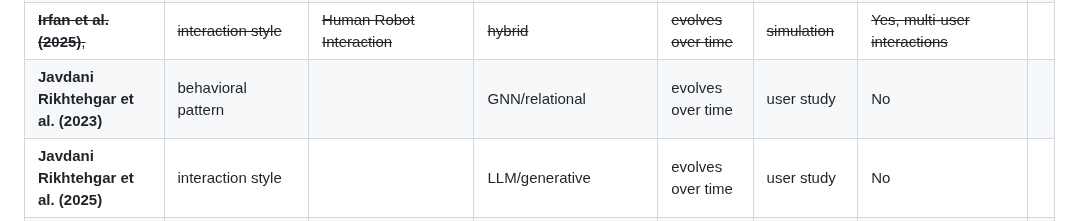
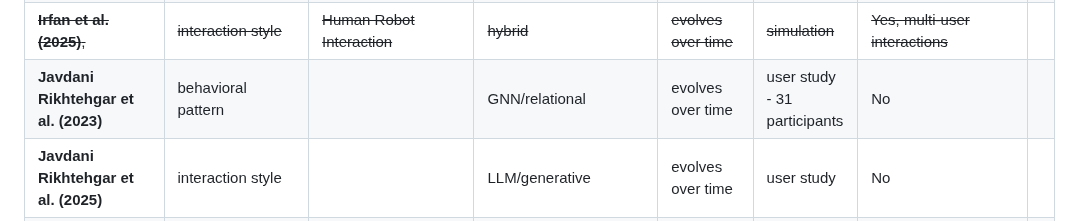
Before and after one commit to rafaeldpsilva/sa4cps-vault, a Markdown page: Doutoramento/WP1/Screening Table.md, the part around the change. GitHub-like rendering.

Commit message:
Commit from thinkpad on 16/06/2026, 17:33:28

```diff
--- a/Doutoramento/WP1/Screening Table.md
+++ b/Doutoramento/WP1/Screening Table.md
@@ -20,7 +20,7 @@
 | **Hashky et al. (2024)**              | Real-time task assistance with stress management   | Task Guidance                                        | CV                                    | static                | dataset benchmark - 20 participants | No                                          |     |
 | **Huang et al. (2025)**               | Assessing accessibility of spaces                  | Built environments / accessibility                   | LLM and CV                            | evolves over time     | user study - 10 participants        | No                                          |     |
 | ~~**Irfan et al. (2025)**,~~          | ~~interaction style~~                              | ~~Human Robot Interaction~~                          | ~~hybrid~~                            | ~~evolves over time~~ | ~~simulation~~                      | ~~Yes, multi-user interactions~~            |     |
-| **Javdani Rikhtehgar et al. (2023)**  | behavioral pattern                                 |                                                      | GNN/relational                        | evolves over time     | user study                          | No                                          |     |
+| **Javdani Rikhtehgar et al. (2023)**  | behavioral pattern                                 |                                                      | GNN/relational                        | evolves over time     | user study - 31 participants        | No                                          |     |
 | **Javdani Rikhtehgar et al. (2025)**  | interaction style                                  |                                                      | LLM/generative                        | evolves over time     | user study                          | No                                          |     |
 | **Jia et al. (2025)**                 | behavioral pattern                                 |                                                      | deep learning                         | static                | user study                          | No                                          |     |
 | **Jin et al. (2026)**                 | behavioral pattern                                 |                                                      | hybrid                                | static                | dataset benchmark                   | No                                          |     |
```
